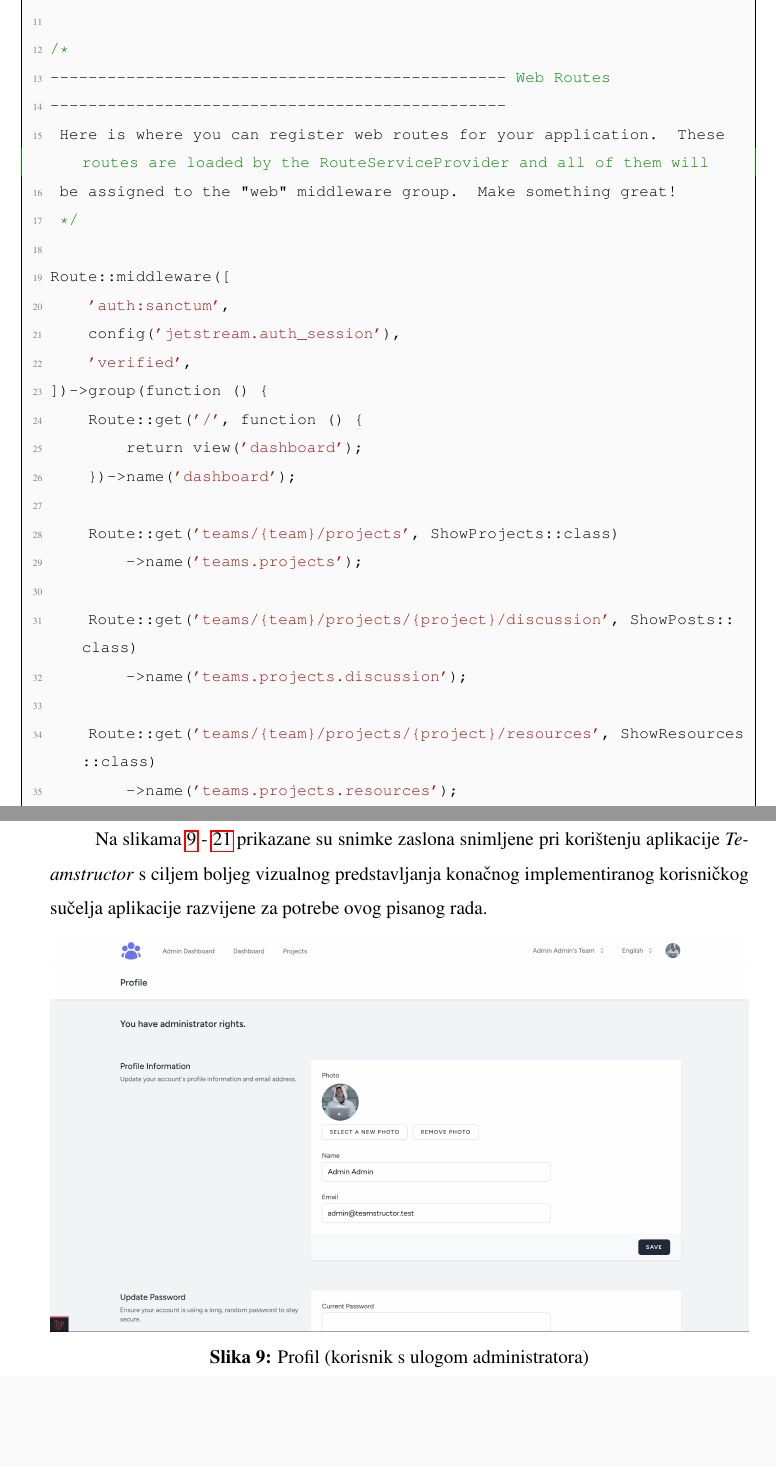
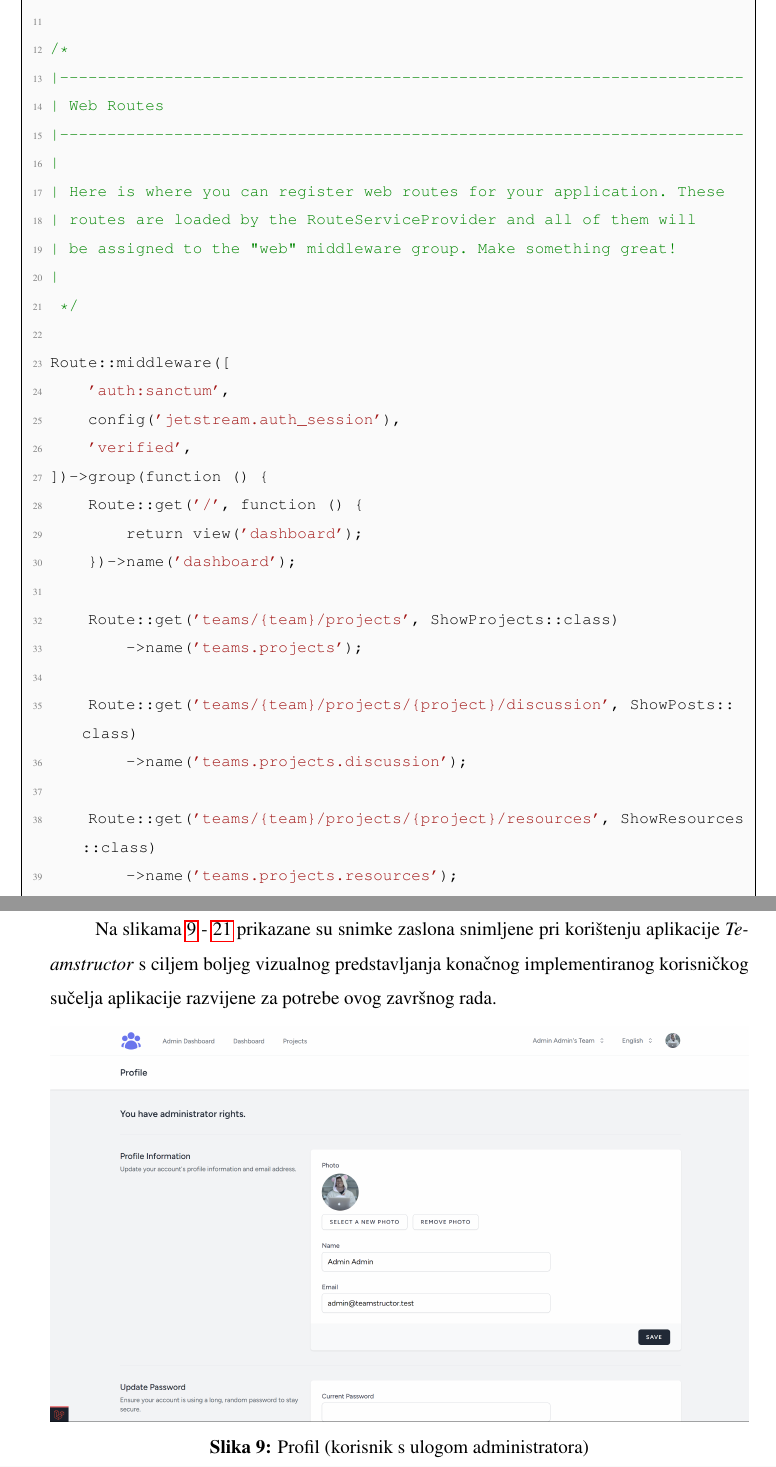
Before and after one commit to anamarijapapic/teamstructor-docs, a LaTeX document (papic_zavrsni.tex, which reads 04_implementation.tex, 05_usage_presentation.tex): two parts of pages 33 and 58 of 72, joined at a grey line, cut so that both start at the same text, the shorter picture padded with empty space. Compiled offline with pdfLaTeX.

Commit message:
Minor fixes

```diff
--- a/04_implementation.tex
+++ b/04_implementation.tex
@@ -656,7 +656,7 @@ Sve rute u Laravel aplikaciji definirane su unutar datoteka koje se nalaze unuta
 
 Ispis~\ref{routes} prikazuje sadržaj datoteke \texttt{routes/web.php} gdje je vidljiv način na koji su rute definirane. Podijeljene su prvenstveno u dvije grupe - prva dostupna svim prijavljenim korisnicima (grupa koristi \textit{middleware} koji zahtijeva autentikaciju), te druga dostupna samo admin korisnicima (korišten \textit{custom} \textit{middleware} \texttt{can:admin-privileges}), a zadnja defnirana ruta je ona koju koristi kontoler pri promjeni jezika aplikacije o čemu će biti riječi u poglavlju~\ref{subsection:localization}. Svakoj ruti dodijeljeno je jedinstveno ime koristeći metodu \texttt{name}.
 
-\begin{lstlisting}[caption={Sadržaj datoteke \texttt{routes/web.php}}, label=routes, escapechar=|]
+\begin{lstlisting}[caption={Sadržaj datoteke \texttt{routes/web.php}}, label=routes, escapechar=&]
 <?php
 
 use App\Http\Controllers\LanguageController;
--- a/05_usage_presentation.tex
+++ b/05_usage_presentation.tex
@@ -1,5 +1,5 @@
 \section{Prezentacija korisničkog sučelja pri korištenju aplikacije}
-Na slikama \ref{fig:adminProfile} - \ref{fig:resources} prikazane su snimke zaslona snimljene pri korištenju aplikacije \textit{Teamstructor} s ciljem boljeg vizualnog predstavljanja konačnog implementiranog korisničkog sučelja aplikacije razvijene za potrebe ovog pisanog rada.
+Na slikama \ref{fig:adminProfile} - \ref{fig:resources} prikazane su snimke zaslona snimljene pri korištenju aplikacije \textit{Teamstructor} s ciljem boljeg vizualnog predstavljanja konačnog implementiranog korisničkog sučelja aplikacije razvijene za potrebe ovog završnog rada.
 
 \begin{figure}[H]
 	\includegraphics[width=1\linewidth,clip=]{assets/admin-profile.png}
```
Also changed, not shown: 04_implementation.tex (2 more changed lines).
